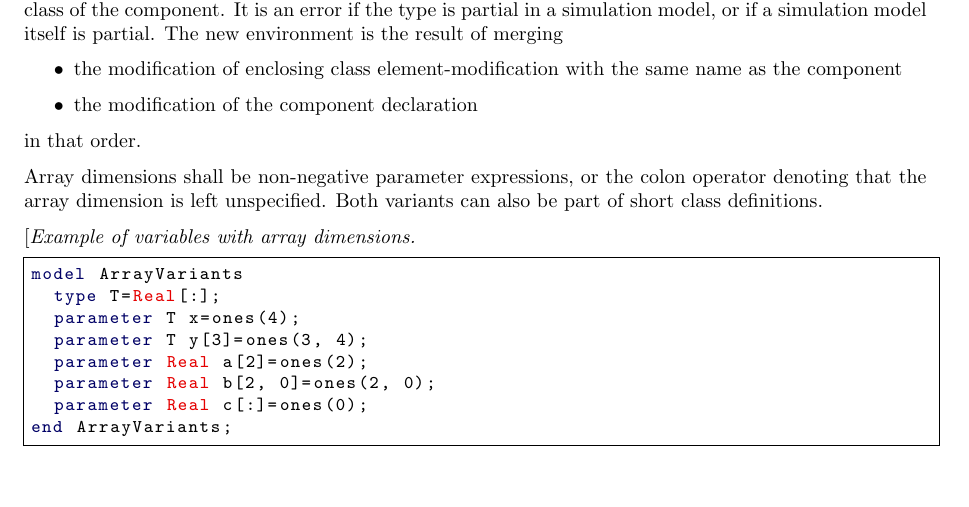
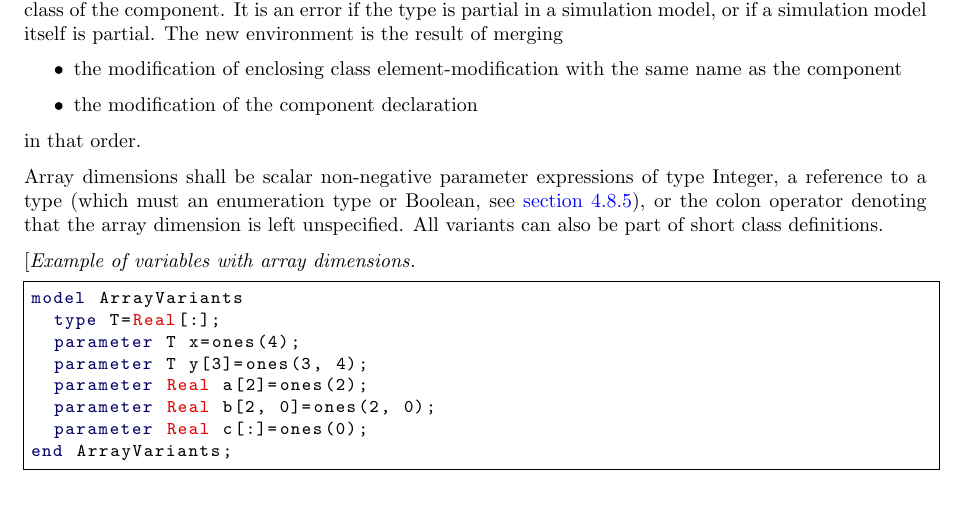
Before and after one commit to modelica/ModelicaSpecification, a LaTeX thesis (MLS.tex, which reads chapters/classes.tex): part of page 35 of 312, cut so that both start at the same text. Compiled offline with pdfLaTeX.

Commit message:
Updating component declarations to allow indexing with types. Note that the text was slightly changed to group "an enumeration type and Boolean" together so that they both can refer to the same section. Part of #2221

```diff
--- a/chapters/classes.tex
+++ b/chapters/classes.tex
@@ -191,9 +191,10 @@ environment is the result of merging
 \end{itemize}
 in that order.
 
-Array dimensions shall be non-negative parameter expressions, or the
-colon operator denoting that the array dimension is left unspecified.
-Both variants can also be part of short class definitions.
+Array dimensions shall be scalar non-negative parameter expressions of type Integer,
+a reference to a type (which must an enumeration type or Boolean, see \autoref{enumeration-types}),
+or the colon operator denoting that the array dimension is left unspecified.
+All variants can also be part of short class definitions.
 
 \begin{nonnormative}
 Example of variables with array dimensions.
```
